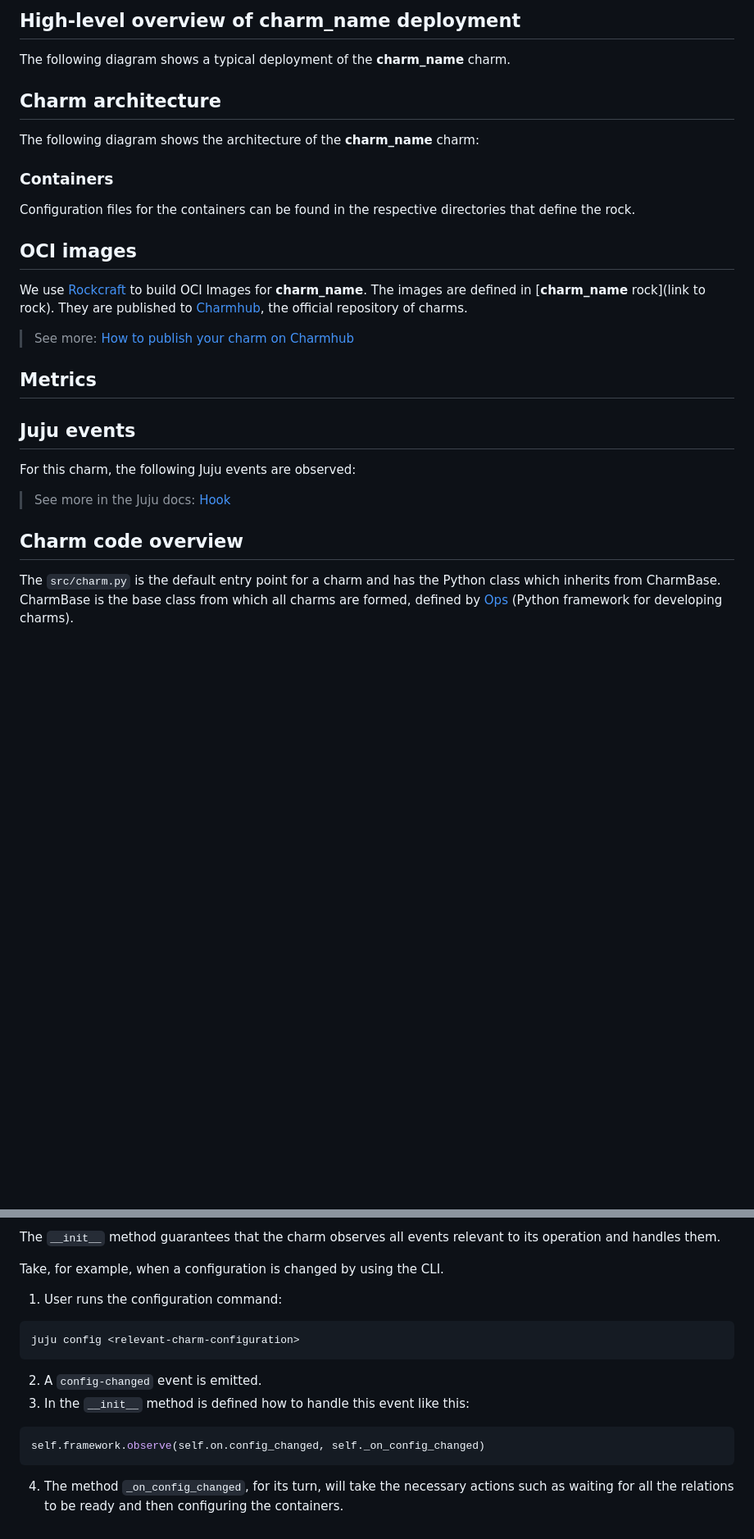
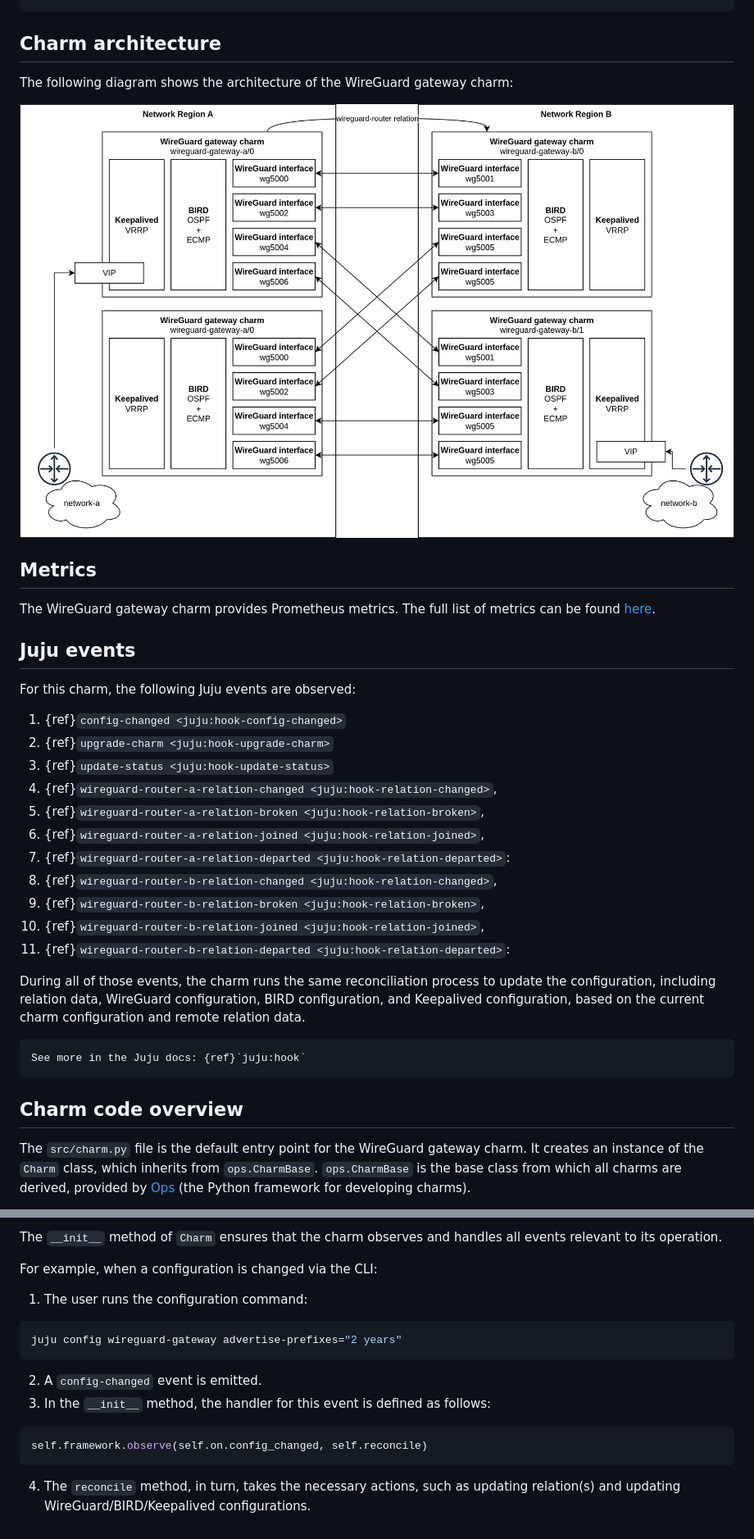
Before and after one commit to canonical/wireguard-gateway-operator, a Markdown page: docs/explanation/charm-architecture.md, 2 parts joined by grey strips. Shown at 82% size. Drawn GitHub-style; pictures changed too: docs/explanation/wireguard-gateway-charm.png (added); blank space fills up the shorter version.

````diff
--- a/docs/explanation/charm-architecture.md
+++ b/docs/explanation/charm-architecture.md
@@ -27,76 +28,38 @@ __charm_name__-0                   N/N     Running   0         6h4m
 ```
-
-This shows there are <NUMBER> containers - <describe what the containers are>.
--->
-
-## High-level overview of __charm_name__ deployment
-
-The following diagram shows a typical deployment of the __charm_name__ charm.
-<!--
-    Provide a brief description of the deployment here. Is it a Kubernetes cloud, a VM, or both?
-    What other charms are included in this deployment?
--->
-
-<!-- Include a Mermaid diagram of the charm deployment here.
-     Use one container per charm; the point of this high-level overview is to show
-     a typical deployment and not provide a detailed breakdown of any of the charms.
-     Provide a brief description of the relations (for instance, "provides connection",
-     "caches storage", or "provides database"). More information on how to create mermaid diagrams
-     can be found in https://canonical-platform-engineering.readthedocs-hosted.com/en/latest/engineering-practices/documentation/architecture-diagram-guidance/
--->
 
 ## Charm architecture
 
-The following diagram shows the architecture of the __charm_name__ charm:
+The following diagram shows the architecture of the WireGuard gateway charm:
 
-<!-- Include a Mermaid diagram of the charm here.
-     Limit the scope of this diagram to the charm only.
-     How is the charm containerized? Include those separate pieces in this diagram.
--->
-
-### Containers
-
-Configuration files for the containers can be found in the respective directories that define the rock.
-
-<!--
-#### Container example
-
-Description of container.
-
-The workload that this container is running is defined in the [<container-name> rock](link to rock).
--->
-
-## OCI images
-
-We use [Rockcraft](https://canonical-rockcraft.readthedocs-hosted.com/en/latest/) to build OCI Images for __charm_name__.
-The images are defined in [__charm_name__ rock](link to rock).
-They are published to [Charmhub](https://charmhub.io/), the official repository of charms.
-
-> See more: [How to publish your charm on Charmhub](https://canonical-charmcraft.readthedocs-hosted.com/en/stable/howto/manage-charms/#publish-a-charm-on-charmhub)
+![WireGuard gateway charm architecture diagram](./wireguard-gateway-charm.png)
 
 ## Metrics
 
-<!--
-If the charm uses metrics, include a list under reference/metrics.md and link that document here.
-If the charm uses containers, you may include text here like:
-
-Inside the above mentioned containers, additional Pebble layers are defined in order to provide metrics.
-See [metrics](link-to-metrics-document) for more information.
--->
+The WireGuard gateway charm provides Prometheus metrics. The full list of metrics can be found [here](../reference/metrics.md).
 
 ## Juju events
 
 For this charm, the following Juju events are observed:
 
-<!--
-Numbered list of Juju events. Link to describe the event in more detail (either in Juju docs or in a specific charm's docs). When is the event fired? What does the event indicate/mean?
--->
+1. {ref}`config-changed <juju:hook-config-changed>`
+2. {ref}`upgrade-charm <juju:hook-upgrade-charm>`
+3. {ref}`update-status <juju:hook-update-status>`
+4. {ref}`wireguard-router-a-relation-changed <juju:hook-relation-changed>`,
+5. {ref}`wireguard-router-a-relation-broken <juju:hook-relation-broken>`,
+6. {ref}`wireguard-router-a-relation-joined <juju:hook-relation-joined>`,
+7. {ref}`wireguard-router-a-relation-departed <juju:hook-relation-departed>`:
+8. {ref}`wireguard-router-b-relation-changed <juju:hook-relation-changed>`,
+9. {ref}`wireguard-router-b-relation-broken <juju:hook-relation-broken>`,
+10. {ref}`wireguard-router-b-relation-joined <juju:hook-relation-joined>`,
+11. {ref}`wireguard-router-b-relation-departed <juju:hook-relation-departed>`:
 
-> See more in the Juju docs: [Hook](https://documentation.ubuntu.com/juju/latest/user/reference/hook/)
+During all of those events, the charm runs the same reconciliation process to update the configuration, including relation data, WireGuard configuration, BIRD configuration, and Keepalived configuration, based on the current charm configuration and remote relation data.
+
+```{note}
+See more in the Juju docs: {ref}`juju:hook`
+```
 
 ## Charm code overview
 
-The `src/charm.py` is the default entry point for a charm and has the <relevant-charm-class> Python class which inherits
-from CharmBase. CharmBase is the base class from which all charms are formed, defined
-by [Ops](https://ops.readthedocs.io/en/latest/index.html) (Python framework for developing charms).
+The `src/charm.py` file is the default entry point for the WireGuard gateway charm. It creates an instance of the `Charm` class, which inherits from `ops.CharmBase`. `ops.CharmBase` is the base class from which all charms are derived, provided by [Ops](https://ops.readthedocs.io/en/latest/index.html) (the Python framework for developing charms).
 
@@ -104,19 +69,20 @@ by [Ops](https://ops.readthedocs.io/en/latest/index.html) (Python framework for
 
-The `__init__` method guarantees that the charm observes all events relevant to its operation and handles them.
+The `__init__` method of `Charm` ensures that the charm observes
+and handles all events relevant to its operation.
 
-Take, for example, when a configuration is changed by using the CLI.
+For example, when a configuration is changed via the CLI:
 
-1. User runs the configuration command:
+1. The user runs the configuration command:
 
 ```bash
-juju config <relevant-charm-configuration>
+juju config wireguard-gateway advertise-prefixes="2 years"
 ```
 
 2. A `config-changed` event is emitted.
-3. In the `__init__` method is defined how to handle this event like this:
+3. In the `__init__` method, the handler for this event is defined as follows:
 
 ```python
-self.framework.observe(self.on.config_changed, self._on_config_changed)
+self.framework.observe(self.on.config_changed, self.reconcile)
 ```
 
-4. The method `_on_config_changed`, for its turn, will take the necessary actions such as waiting for all the relations to be ready and then configuring the containers.
+4. The `reconcile` method, in turn, takes the necessary actions, such as updating relation(s) and updating WireGuard/BIRD/Keepalived configurations.
````
Also changed, not shown: other parts of docs/explanation/charm-architecture.md (+24 -21 lines), docs/reference/metrics.md (+36 -21 lines).
